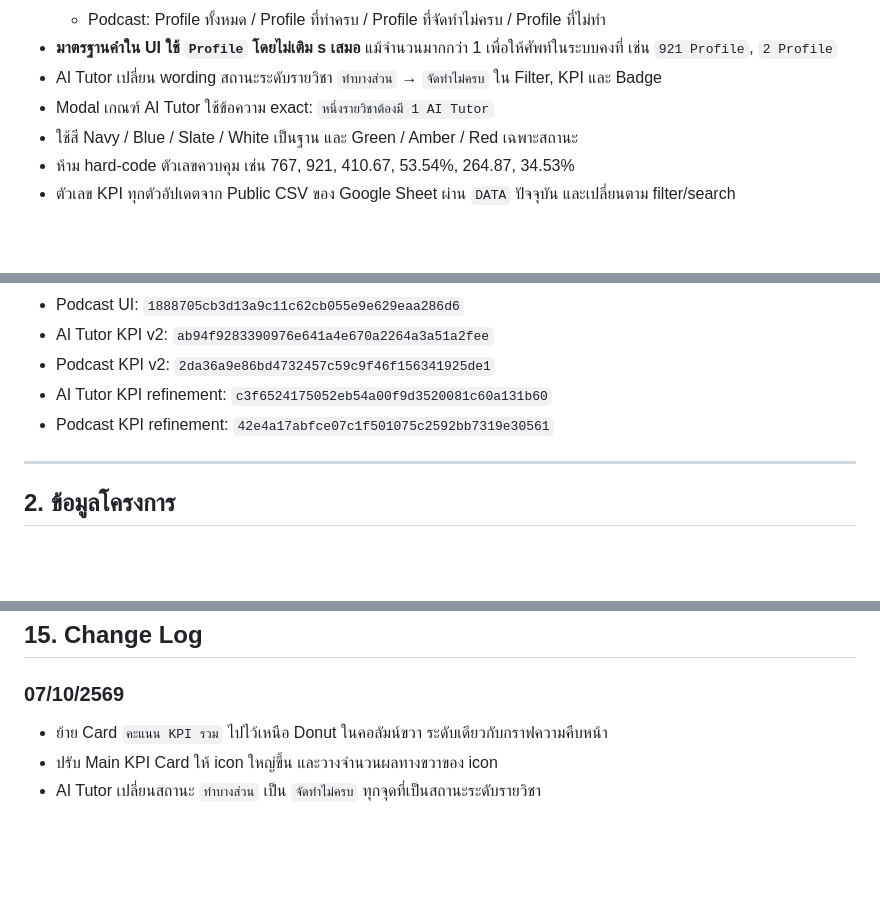
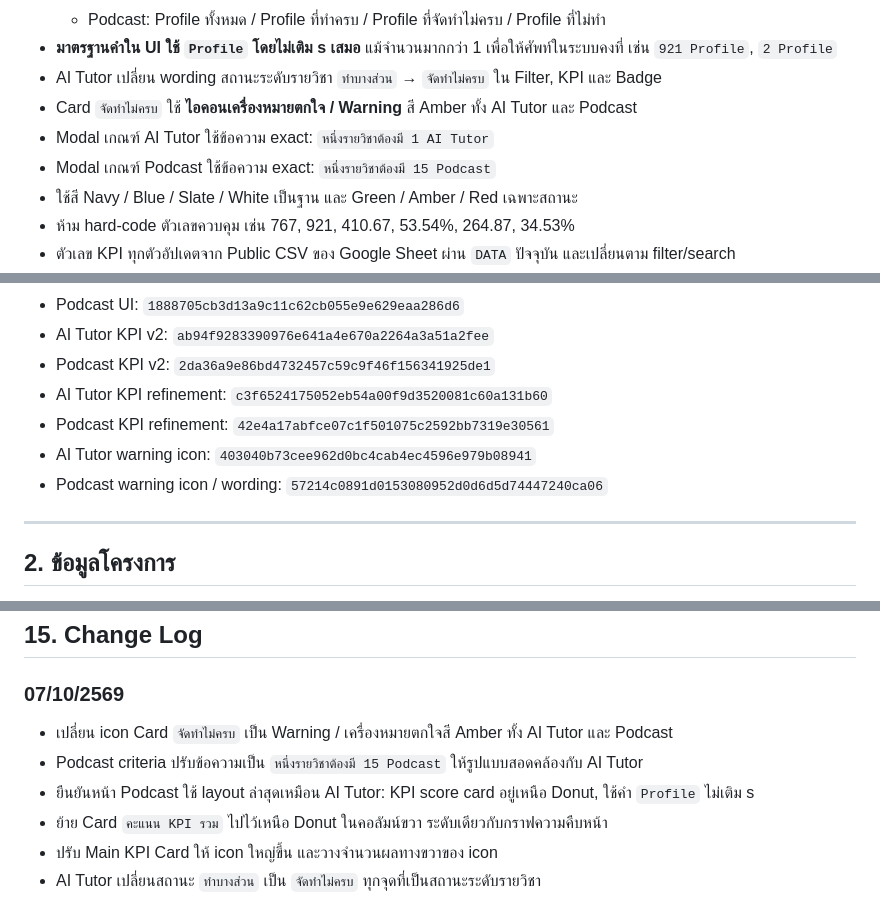
Before and after one commit to donut204/ooe-dashboard-2569, a Markdown page: OOE_Dashboard_2569_Handoff_Knowledge.md, 3 parts joined by grey strips. Drawn GitHub-style; blank space fills up the shorter version.

Commit message:
Record Podcast alignment and warning icon update

```diff
--- a/OOE_Dashboard_2569_Handoff_Knowledge.md
+++ b/OOE_Dashboard_2569_Handoff_Knowledge.md
@@ -321,7 +321,9 @@ Branch นี้ใช้เป็น **prototype/reference เท่านั
   - Podcast: Profile ทั้งหมด / Profile ที่ทำครบ / Profile ที่จัดทำไม่ครบ / Profile ที่ไม่ทำ
 - **มาตรฐานคำใน UI ใช้ `Profile` โดยไม่เติม s เสมอ** แม้จำนวนมากกว่า 1 เพื่อให้ศัพท์ในระบบคงที่ เช่น `921 Profile`, `2 Profile`
 - AI Tutor เปลี่ยน wording สถานะระดับรายวิชา `ทำบางส่วน` → `จัดทำไม่ครบ` ใน Filter, KPI และ Badge
+- Card `จัดทำไม่ครบ` ใช้ **ไอคอนเครื่องหมายตกใจ / Warning** สี Amber ทั้ง AI Tutor และ Podcast
 - Modal เกณฑ์ AI Tutor ใช้ข้อความ exact: `หนึ่งรายวิชาต้องมี 1 AI Tutor`
+- Modal เกณฑ์ Podcast ใช้ข้อความ exact: `หนึ่งรายวิชาต้องมี 15 Podcast`
 - ใช้สี Navy / Blue / Slate / White เป็นฐาน และ Green / Amber / Red เฉพาะสถานะ
 - ห้าม hard-code ตัวเลขควบคุม เช่น 767, 921, 410.67, 53.54%, 264.87, 34.53%
 - ตัวเลข KPI ทุกตัวอัปเดตจาก Public CSV ของ Google Sheet ผ่าน `DATA` ปัจจุบัน และเปลี่ยนตาม filter/search
@@ -342,6 +344,8 @@ Branch นี้ใช้เป็น **prototype/reference เท่านั
 - Podcast KPI v2: `2da36a9e86bd4732457c59c9f46f156341925de1`
 - AI Tutor KPI refinement: `c3f6524175052eb54a00f9d3520081c60a131b60`
 - Podcast KPI refinement: `42e4a17abfce07c1f501075c2592bb7319e30561`
+- AI Tutor warning icon: `403040b73cee962d0bc4cab4ec4596e979b08941`
+- Podcast warning icon / wording: `57214c0891d0153080952d0d6d5d74447240ca06`
 
 ---
 
@@ -778,6 +782,9 @@ Modal “ห้ามแสดงอีก” จำค่าต่อ browser/d
 ## 15. Change Log
 
 ### 07/10/2569
+- เปลี่ยน icon Card `จัดทำไม่ครบ` เป็น Warning / เครื่องหมายตกใจสี Amber ทั้ง AI Tutor และ Podcast
+- Podcast criteria ปรับข้อความเป็น `หนึ่งรายวิชาต้องมี 15 Podcast` ให้รูปแบบสอดคล้องกับ AI Tutor
+- ยืนยันหน้า Podcast ใช้ layout ล่าสุดเหมือน AI Tutor: KPI score card อยู่เหนือ Donut, ใช้คำ `Profile` ไม่เติม s
 - ย้าย Card `คะแนน KPI รวม` ไปไว้เหนือ Donut ในคอลัมน์ขวา ระดับเดียวกับกราฟความคืบหน้า
 - ปรับ Main KPI Card ให้ icon ใหญ่ขึ้น และวางจำนวนผลทางขวาของ icon
 - AI Tutor เปลี่ยนสถานะ `ทำบางส่วน` เป็น `จัดทำไม่ครบ` ทุกจุดที่เป็นสถานะระดับรายวิชา
```
